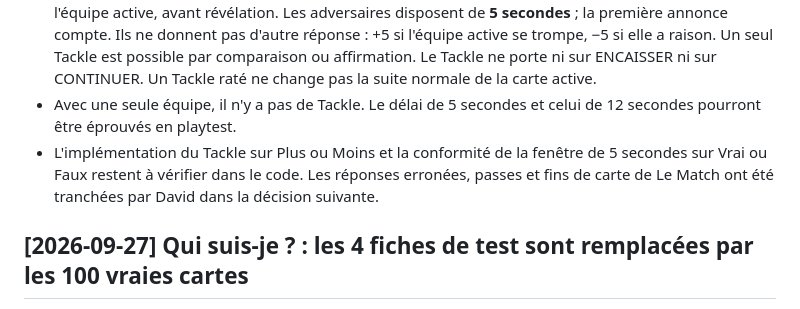
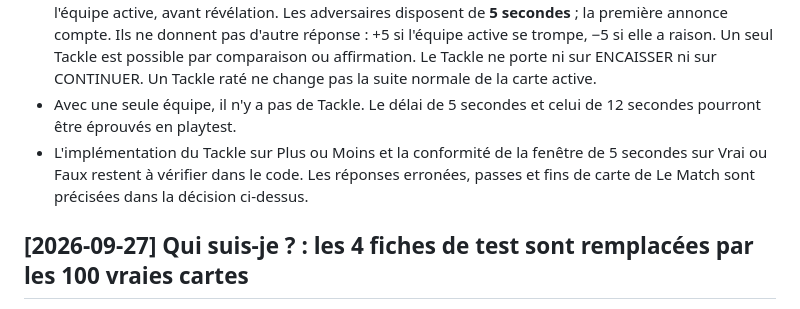
Before and after one commit to Dacloccortexa/game-project, a Markdown page: docs/DECISIONS.md, the part around the change. GitHub-like rendering.

Commit message:
Clarify decision cross-reference

```diff
--- a/docs/DECISIONS.md
+++ b/docs/DECISIONS.md
@@ -12,7 +12,7 @@ Journal des arbitrages, dans l'ordre chronologique inverse. Chaque entrée indiq
 - Sur Le Match, le Tackle reprend le **vol de réponse** de Transfert/Qui suis-je : 12 secondes de jeu exclusif pour l'équipe active **à chaque événement**, puis sifflet. La première équipe adverse à annoncer Tackle propose elle-même les deux équipes : +5 si elle trouve, −5 sinon. Sa tentative termine la carte dans les deux cas. Il n'y a pas de contestation binaire après une réponse de l'équipe active.
 - Sur **Plus ou Moins** et **Vrai ou Faux**, le Tackle reste une **contestation** après la réponse verrouillée de l'équipe active, avant révélation. Les adversaires disposent de **5 secondes** ; la première annonce compte. Ils ne donnent pas d'autre réponse : +5 si l'équipe active se trompe, −5 si elle a raison. Un seul Tackle est possible par comparaison ou affirmation. Le Tackle ne porte ni sur ENCAISSER ni sur CONTINUER. Un Tackle raté ne change pas la suite normale de la carte active.
 - Avec une seule équipe, il n'y a pas de Tackle. Le délai de 5 secondes et celui de 12 secondes pourront être éprouvés en playtest.
-- L'implémentation du Tackle sur Plus ou Moins et la conformité de la fenêtre de 5 secondes sur Vrai ou Faux restent à vérifier dans le code. Les réponses erronées, passes et fins de carte de Le Match ont été tranchées par David dans la décision suivante.
+- L'implémentation du Tackle sur Plus ou Moins et la conformité de la fenêtre de 5 secondes sur Vrai ou Faux restent à vérifier dans le code. Les réponses erronées, passes et fins de carte de Le Match sont précisées dans la décision ci-dessus.
 
 ## [2026-09-27] Qui suis-je ? : les 4 fiches de test sont remplacées par les 100 vraies cartes
 - David a fourni 100 cartes sourcées (`src/data/quisuisje-cards.json`, revue lisible dans `docs/QUI_SUIS_JE_100_FICHES.md`) et a demandé de retirer les fiches de test.
```
